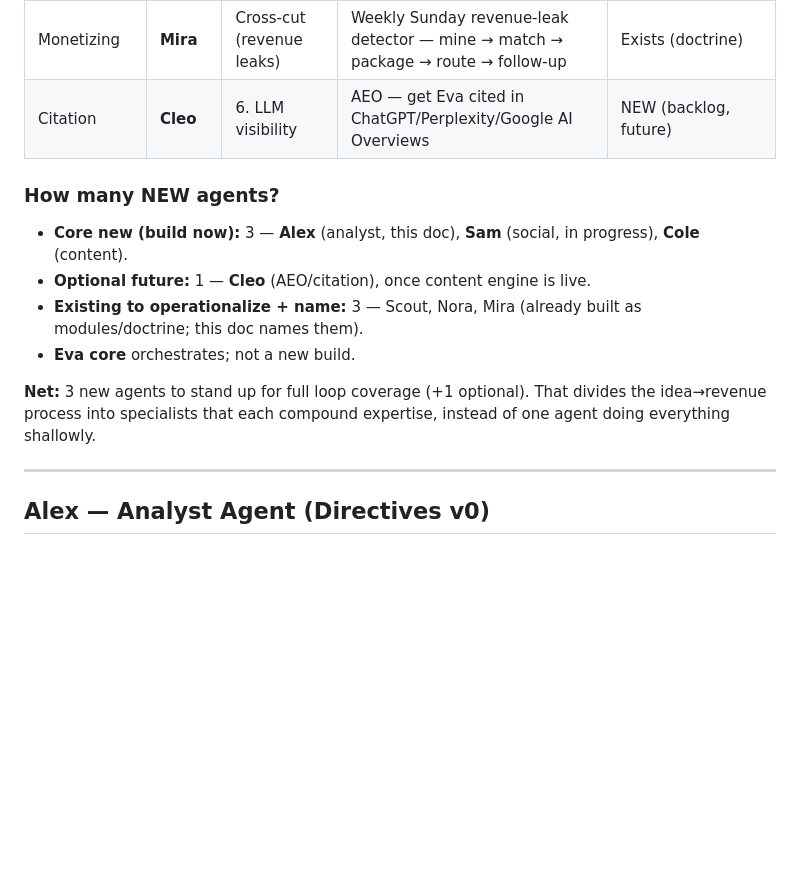
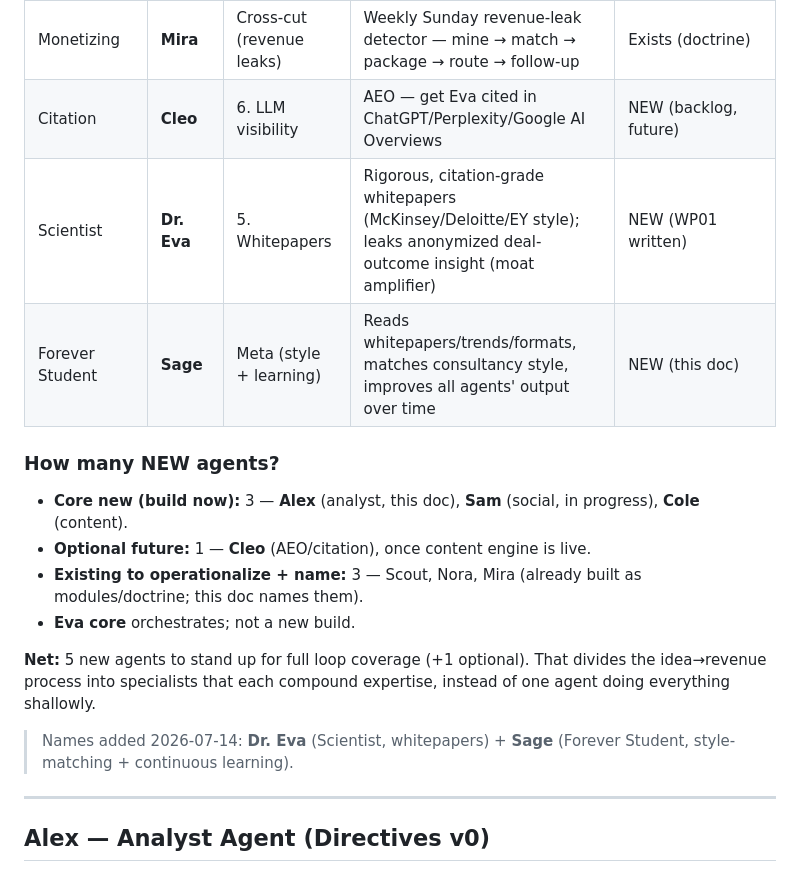
Before and after one commit to Mangotec333/Eva, a Markdown page: docs/EVA_AGENTS.md, the part around the change. Drawn GitHub-style; blank space fills up the shorter version.

Commit message:
docs(agents): add Dr.Eva (Scientist/whitepapers) + Sage (Forever Student/style-learning)

```diff
--- a/docs/EVA_AGENTS.md
+++ b/docs/EVA_AGENTS.md
@@ -19,6 +19,8 @@ Eva is the orchestrator. Specialist agents own loop phases. Every agent: (1) hol
 | Content | **Cole** | 5. Content engine | Weekly LinkedIn newsletter, blogs, white papers, Billboard creatives | NEW (backlog) |
 | Monetizing | **Mira** | Cross-cut (revenue leaks) | Weekly Sunday revenue-leak detector — mine → match → package → route → follow-up | Exists (doctrine) |
 | Citation | **Cleo** | 6. LLM visibility | AEO — get Eva cited in ChatGPT/Perplexity/Google AI Overviews | NEW (backlog, future) |
+| Scientist | **Dr. Eva** | 5. Whitepapers | Rigorous, citation-grade whitepapers (McKinsey/Deloitte/EY style); leaks anonymized deal-outcome insight (moat amplifier) | NEW (WP01 written) |
+| Forever Student | **Sage** | Meta (style + learning) | Reads whitepapers/trends/formats, matches consultancy style, improves all agents' output over time | NEW (this doc) |
 
 ### How many NEW agents?
 - **Core new (build now):** 3 — **Alex** (analyst, this doc), **Sam** (social, in progress), **Cole** (content).
@@ -26,7 +28,9 @@ Eva is the orchestrator. Specialist agents own loop phases. Every agent: (1) hol
 - **Existing to operationalize + name:** 3 — Scout, Nora, Mira (already built as modules/doctrine; this doc names them).
 - **Eva core** orchestrates; not a new build.
 
-**Net:** 3 new agents to stand up for full loop coverage (+1 optional). That divides the idea→revenue process into specialists that each compound expertise, instead of one agent doing everything shallowly.
+**Net:** 5 new agents to stand up for full loop coverage (+1 optional). That divides the idea→revenue process into specialists that each compound expertise, instead of one agent doing everything shallowly.
+
+> Names added 2026-07-14: **Dr. Eva** (Scientist, whitepapers) + **Sage** (Forever Student, style-matching + continuous learning).
 
 ---
 
```
